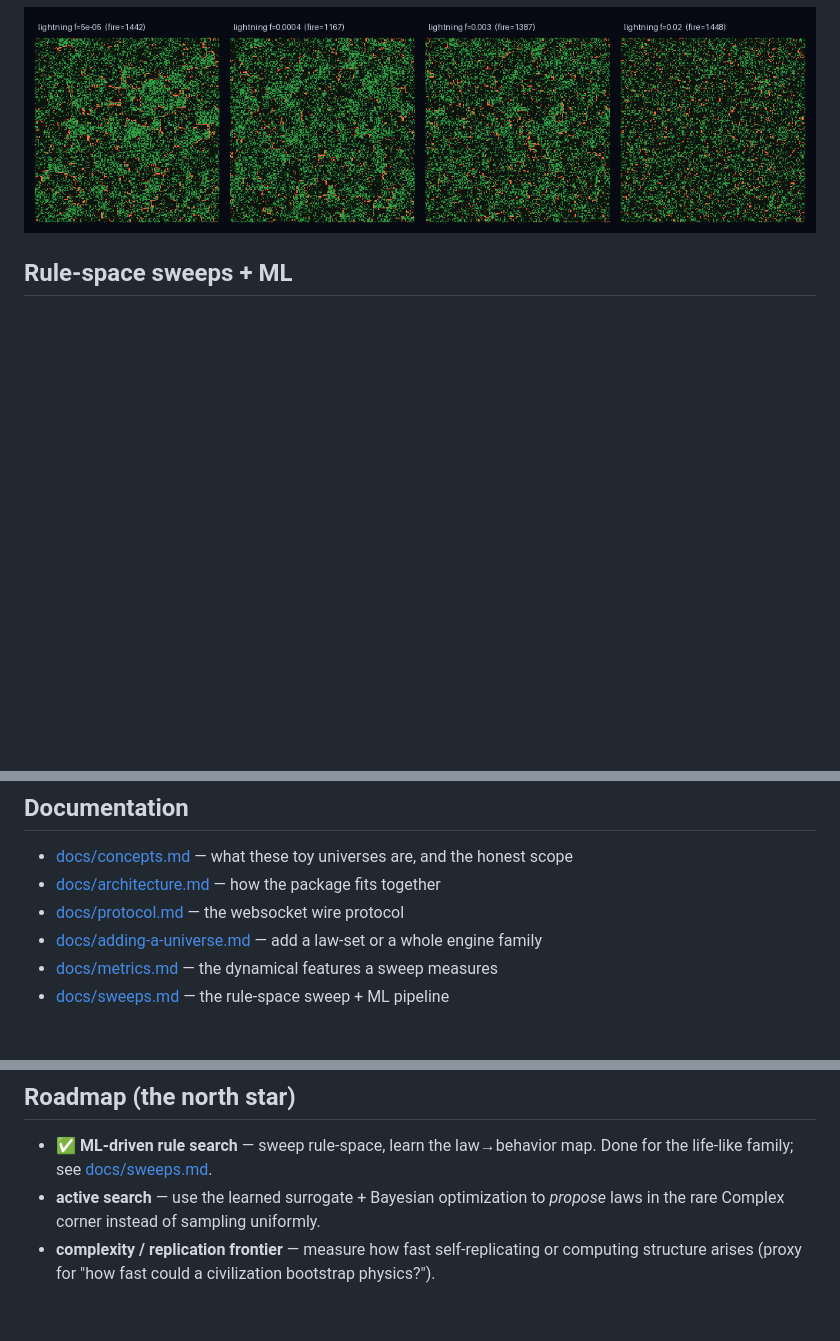
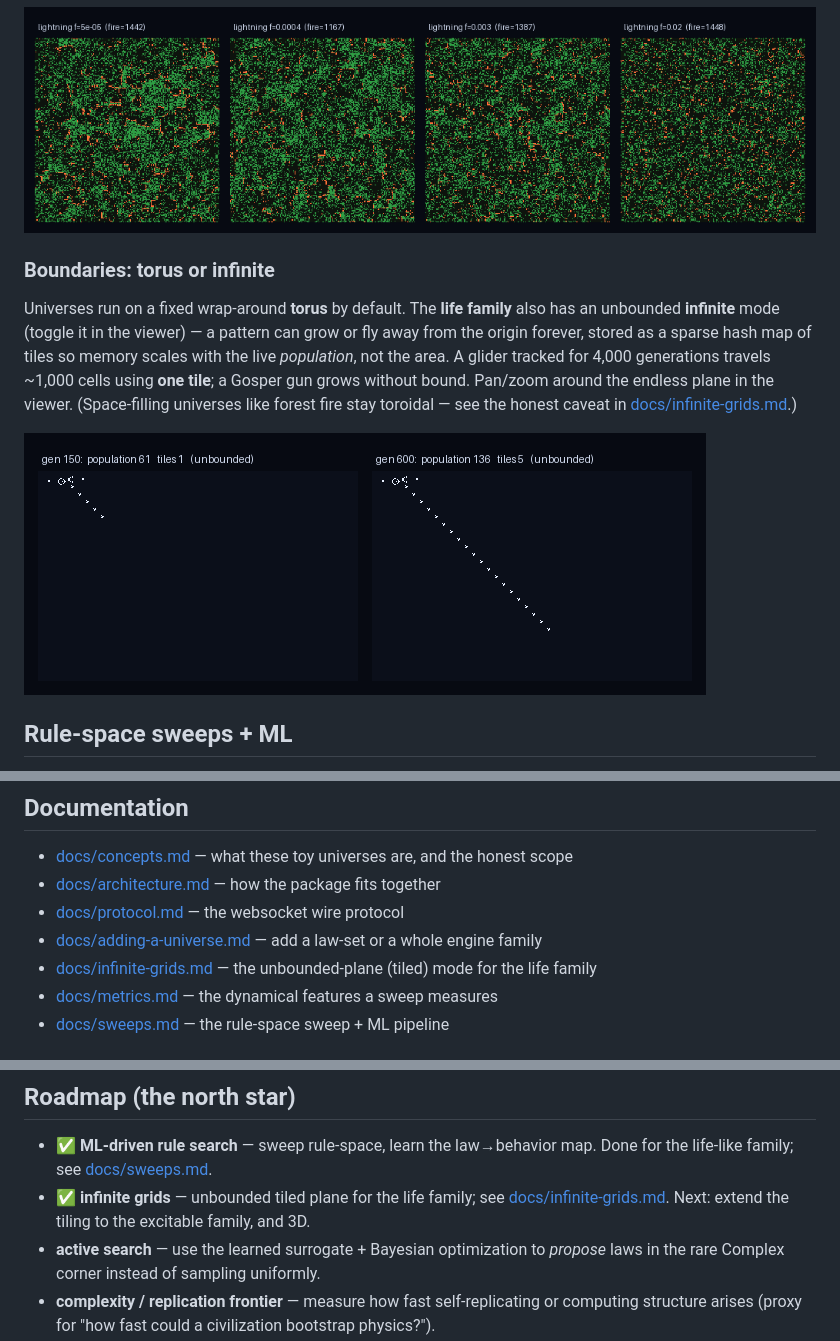
Before and after one commit to dnewcome/reality-sim, a Markdown page: README.md, 3 parts joined by grey strips. Rendered like a GitHub page; pictures changed too: docs/img/infinite.png (added); blank space fills up the shorter version.

```diff
--- a/README.md
+++ b/README.md
@@ -63,6 +63,19 @@ forest between smoldering and firestorm with the growth `p` / lightning `f` dial
 
 ![forest fire under rising lightning rate](docs/img/forestfire.png)
 
+### Boundaries: torus or infinite
+
+Universes run on a fixed wrap-around **torus** by default. The **life family** also
+has an unbounded **infinite** mode (toggle it in the viewer) — a pattern can grow or
+fly away from the origin forever, stored as a sparse hash map of tiles so memory
+scales with the live *population*, not the area. A glider tracked for 4,000
+generations travels ~1,000 cells using **one tile**; a Gosper gun grows without
+bound. Pan/zoom around the endless plane in the viewer. (Space-filling universes
+like forest fire stay toroidal — see the honest caveat in
+[docs/infinite-grids.md](docs/infinite-grids.md).)
+
+![Gosper glider gun on the infinite plane](docs/img/infinite.png)
+
 ## Rule-space sweeps + ML
 
 The viewer runs one universe; the sweep pipeline runs *thousands* and puts a
@@ -92,6 +105,7 @@ HighLife in the Complex "edge of chaos" corner. Full write-up and figures in
 - [docs/architecture.md](docs/architecture.md) — how the package fits together
 - [docs/protocol.md](docs/protocol.md) — the websocket wire protocol
 - [docs/adding-a-universe.md](docs/adding-a-universe.md) — add a law-set or a whole engine family
+- [docs/infinite-grids.md](docs/infinite-grids.md) — the unbounded-plane (tiled) mode for the life family
 - [docs/metrics.md](docs/metrics.md) — the dynamical features a sweep measures
 - [docs/sweeps.md](docs/sweeps.md) — the rule-space sweep + ML pipeline
 
@@ -116,6 +130,9 @@ writer, so there are no interleaved-send races.
 
 - **✅ ML-driven rule search** — sweep rule-space, learn the law→behavior map.
   Done for the life-like family; see [docs/sweeps.md](docs/sweeps.md).
+- **✅ infinite grids** — unbounded tiled plane for the life family; see
+  [docs/infinite-grids.md](docs/infinite-grids.md). Next: extend the tiling to the
+  excitable family, and 3D.
 - **active search** — use the learned surrogate + Bayesian optimization to
   *propose* laws in the rare Complex corner instead of sampling uniformly.
 - **complexity / replication frontier** — measure how fast self-replicating or
```
Also changed, not shown: docs/infinite-grids.md (added, +77 -0 lines), docs/protocol.md (+19 -0 lines), 7 other files.
